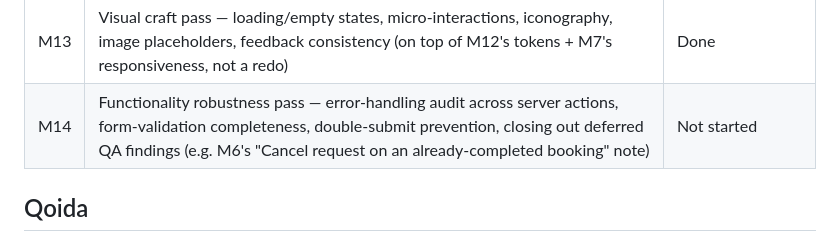
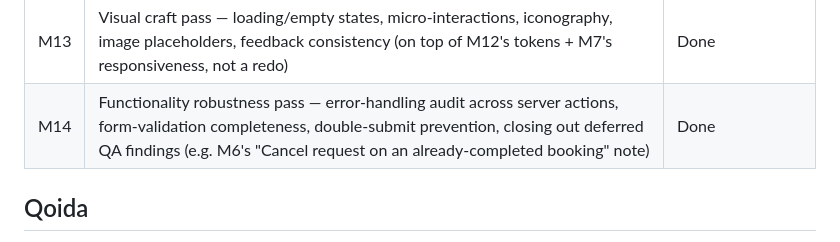
Before and after one commit to MaxRuzimov/RentalTool, a Markdown page: MILESTONES.md, the part around the change. GitHub-like rendering.

Commit message:
Mark M14 as Done
Co-Authored-By: Claude Sonnet 5 <noreply@anthropic.com>

```diff
--- a/MILESTONES.md
+++ b/MILESTONES.md
@@ -19,7 +19,7 @@ Status qiymatlari: Not started / In progress / In review / Done
 | — | ~~Release blocker: "List a tool" appeared to misroute to log-out.~~ **Closed, false alarm** — independently re-confirmed by two separate investigations (backend-engineer and the orchestrating session, on separate fresh production builds). Root cause: the reporting test script used an ambiguous Playwright selector (`button[type="submit"]`) that matched both the header's global "Log out" button and the listing form's own submit button, and silently clicked the wrong one — a test-automation bug, not an app bug. With an unambiguous selector, `createListing`/`updateListing`/`deleteListing` all work correctly (verified: correct Server Action dispatched, listing actually written to the DB, session preserved). No code change was needed; `apps/web/src/app/listings/actions.ts` and `ListingForm.tsx` are unmodified. | Closed (not a bug) |
 | — | Post-launch fixes from Max's real usage: (1) signup confirmation link fixed — added `apps/web/src/app/auth/confirm/route.ts` (Supabase's own documented pattern for `@supabase/ssr` SSR apps; the default template's link doesn't establish a cookie session in this app) + a branded template ready for Max to paste (`docs/design/email-templates.md`), still needs Max to update the Supabase Dashboard's Site URL/Redirect URLs and paste the template before it's live end-to-end; (2) a pending-booking-request count badge added to the header's "Bookings" link (in-app half of Max's notification request); (3) the email-to-owner half of that same request is scoped only, not built (`docs/design/booking-request-email-notification.md`) — needs Max to pick/create a transactional email provider account first. | Code merged — awaiting Max's dashboard changes for (1), awaiting provider decision for (3) |
 | M13 | Visual craft pass — loading/empty states, micro-interactions, iconography, image placeholders, feedback consistency (on top of M12's tokens + M7's responsiveness, not a redo) | Done |
-| M14 | Functionality robustness pass — error-handling audit across server actions, form-validation completeness, double-submit prevention, closing out deferred QA findings (e.g. M6's "Cancel request on an already-completed booking" note) | Not started |
+| M14 | Functionality robustness pass — error-handling audit across server actions, form-validation completeness, double-submit prevention, closing out deferred QA findings (e.g. M6's "Cancel request on an already-completed booking" note) | Done |
 
 ## Qoida
 Har bir milestone tugagach:
```
